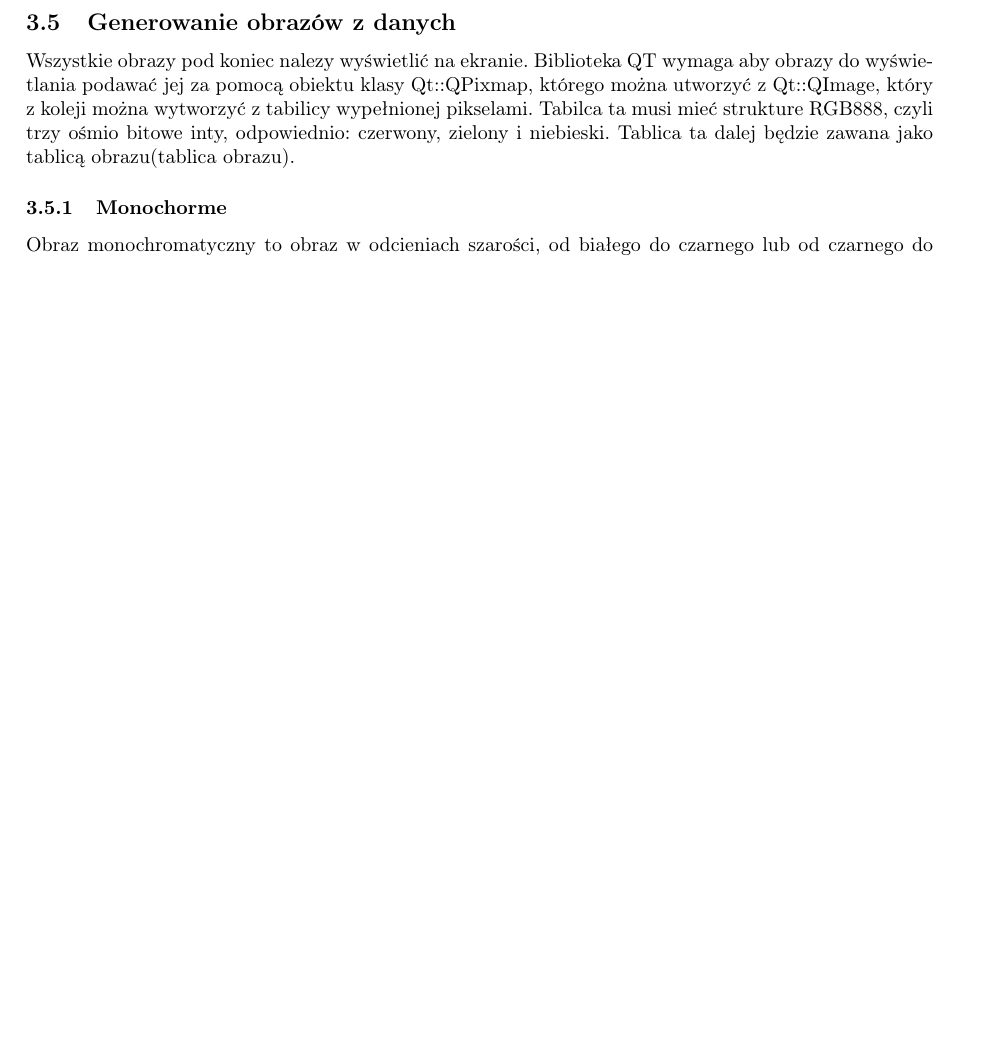
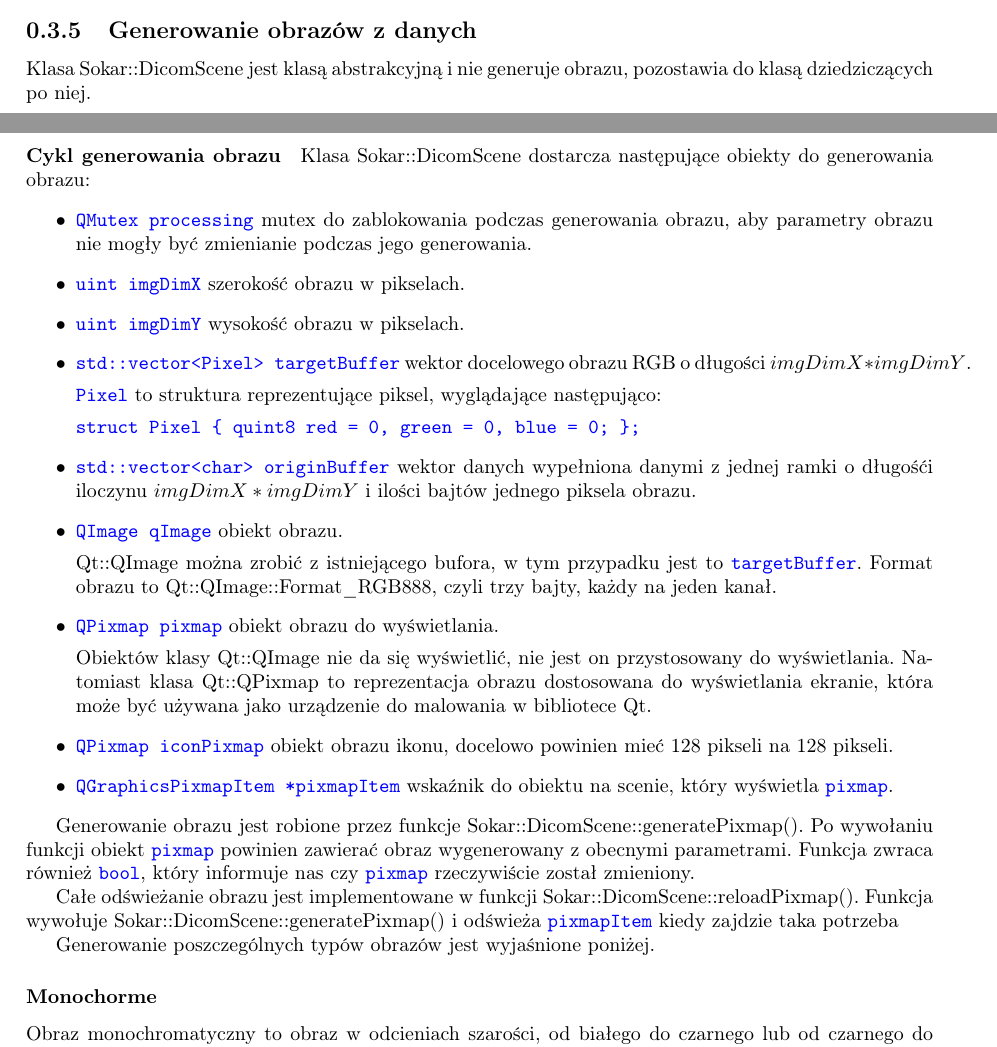
Before and after one commit to jedrzejowski/sokar-writing, a LaTeX document (index.tex, which reads 3.implemantation.tex, commands.tex, packages.tex): part of page 14 of 15 before the commit and two parts of pages 13 and 14 of 16 after it, the two joined at a grey line, cut so that both start at the same text, the shorter picture padded with empty space. Compiled offline with pdfLaTeX.

Commit message:
Praca wre

```diff
--- a/3.implemantation.tex
+++ b/3.implemantation.tex
@@ -52,12 +53,3 @@ Struktura danych
 Dlaczego wektor, a nie drzewo
 
 \subsection{Generowanie obrazów z danych}
-
-Wszystkie obrazy pod koniec nalezy wyświetlić na ekranie.
-Biblioteka QT wymaga aby obrazy do wyświetlania podawać jej za pomocą obiektu klasy \qtclass{QPixmap}, którego można utworzyć z \qtclass{QImage}, który z koleji można wytworzyć z tabilicy wypełnionej pikselami.
-Tabilca ta musi mieć strukture RGB888, czyli trzy ośmio bitowe inty, odpowiednio: czerwony, zielony i niebieski.
-Tablica ta dalej będzie zawana jako tablicą obrazu(tablica obrazu).
-
-\subsubsection{Monochorme}
-
-Obraz monochromatyczny to obraz w odcieniach szarości, od białego do czarnego lub od czarnego do białego. Dane są zapisane w sposób ciągły wartość po wartości.
@@ -114 +56 @@ więc:
-\[x_1 /= rescaleSlope\]
+\input{pixmap-generate.tex}
--- a/commands.tex
+++ b/commands.tex
@@ -15,3 +15,5 @@
   {\end{tabular}\par\vspace{\belowdisplayskip}}
 
 \newcommand{\quotett}[1]{\enquote{\texttt{#1}}}
+
+\newcommand{\cppcode}[1]{{\color{blue}\texttt{#1}}}
--- a/index.tex
+++ b/index.tex
@@ -1,4 +1,4 @@
-\documentclass{article}
+\documentclass{report}
 
 \input{packages}
 \input{commands}
--- a/packages.tex
+++ b/packages.tex
@@ -2,7 +2,10 @@
 \usepackage[T1]{fontenc}
 \usepackage[utf8]{inputenc}
 
+
 \usepackage[autostyle]{csquotes}
+\usepackage{xcolor}
+
 
 \usepackage[a4paper,left=3cm,right=2cm,top=2.5cm,bottom=2.5cm]{geometry}
 \usepackage{hyperref}
--- /dev/null
+++ b/pixmap-generate.tex
@@ -0,0 +1,49 @@
+
+Klasa \sokarclass{DicomScene} jest klasą abstrakcyjną i nie generuje obrazu, pozostawia do klasą dziedziczących po niej.
+
+\paragraph{Cykl generowania obrazu}
+
+Klasa \sokarclass{DicomScene} dostarcza następujące obiekty do generowania obrazu:
+\begin{itemize}
+    \item \cppcode{QMutex processing} mutex do zablokowania podczas generowania obrazu, aby parametry obrazu nie mogły być zmienianie podczas jego generowania.
+
+    \item \cppcode{uint imgDimX} szerokość obrazu w pikselach.
+
+    \item \cppcode{uint imgDimY} wysokość obrazu w pikselach.
+
+    \item \cppcode{std::vector<Pixel> targetBuffer} wektor docelowego obrazu RGB o długości $imgDimX*imgDimY$.
+
+    \cppcode{Pixel} to struktura reprezentujące piksel, wyglądające następująco:
+
+    \cppcode{struct Pixel \{ quint8 red = 0, green = 0, blue = 0; \};}
+
+    \item \cppcode{std::vector<char> originBuffer} wektor danych wypełniona danymi z jednej ramki o długośći iloczynu $imgDimX*imgDimY$ i ilości bajtów jednego piksela obrazu.
+
+    \item \cppcode{QImage qImage} obiekt obrazu.
+
+    \qtclass{QImage} można zrobić z istniejącego bufora, w tym przypadku jest to \cppcode{targetBuffer}.
+    Format obrazu to \qtclass{QImage::Format\_RGB888}, czyli trzy bajty, każdy na jeden kanał.
+
+    \item \cppcode{QPixmap pixmap} obiekt obrazu do wyświetlania.
+
+    Obiektów klasy \qtclass{QImage} nie da się wyświetlić, nie jest on przystosowany do wyświetlania.
+    Natomiast klasa \qtclass{QPixmap} to reprezentacja obrazu dostosowana do wyświetlania ekranie, która może być używana jako urządzenie do malowania w bibliotece Qt.
+
+    \item \cppcode{QPixmap iconPixmap} obiekt obrazu ikonu, docelowo powinien mieć 128 pikseli na 128 pikseli.
+
+    \item \cppcode{QGraphicsPixmapItem *pixmapItem} wskaźnik do obiektu na scenie, który wyświetla \cppcode{pixmap}.
+
+\end{itemize}
+
+Generowanie obrazu jest robione przez funkcje \sokarclass{DicomScene::generatePixmap()}.
+Po wywołaniu funkcji obiekt \cppcode{pixmap} powinien zawierać obraz wygenerowany z obecnymi parametrami.
+Funkcja zwraca również \cppcode{bool}, który informuje nas czy \cppcode{pixmap} rzeczywiście został zmieniony.
+
+Całe odświeżanie obrazu jest implementowane w funkcji \sokarclass{DicomScene::reloadPixmap()}.
+Funkcja wywołuje \sokarclass{DicomScene::generatePixmap()} i odświeża \cppcode{pixmapItem} kiedy zajdzie taka potrzeba
+
+Generowanie poszczególnych typów obrazów jest wyjaśnione poniżej.
+
+\subsubsection{Monochorme}
+
+Obraz monochromatyczny to obraz w odcieniach szarości, od białego do czarnego lub od czarnego do białego. Dane są zapisane w sposób ciągły wartość po wartości.
@@ -0,0 +72,2 @@
+gdzie:
+\begin{conditions}
```
Also changed, not shown: scene-pixmap.tex (added), 3.implemantation.tex (102 more changed lines), pixmap-generate.tex (98 more changed lines).
